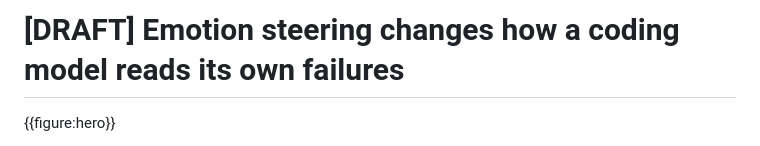
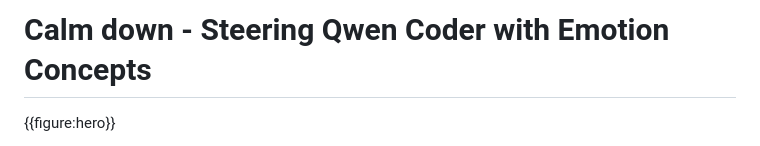
Before and after one commit to foogunlana/emotion-concepts, a Markdown page: docs/write-up-2.md, the part around the change. GitHub-like rendering.

Commit message:
Title: Calm down - Steering Qwen Coder with Emotion Concepts
Co-Authored-By: Claude Opus 5 (1M context) <noreply@anthropic.com>

```diff
--- a/docs/write-up-2.md
+++ b/docs/write-up-2.md
@@ -1,4 +1,4 @@
-# [DRAFT] Emotion steering changes how a coding model reads its own failures
+# Calm down - Steering Qwen Coder with Emotion Concepts
 
 {{figure:hero}}
 
```
